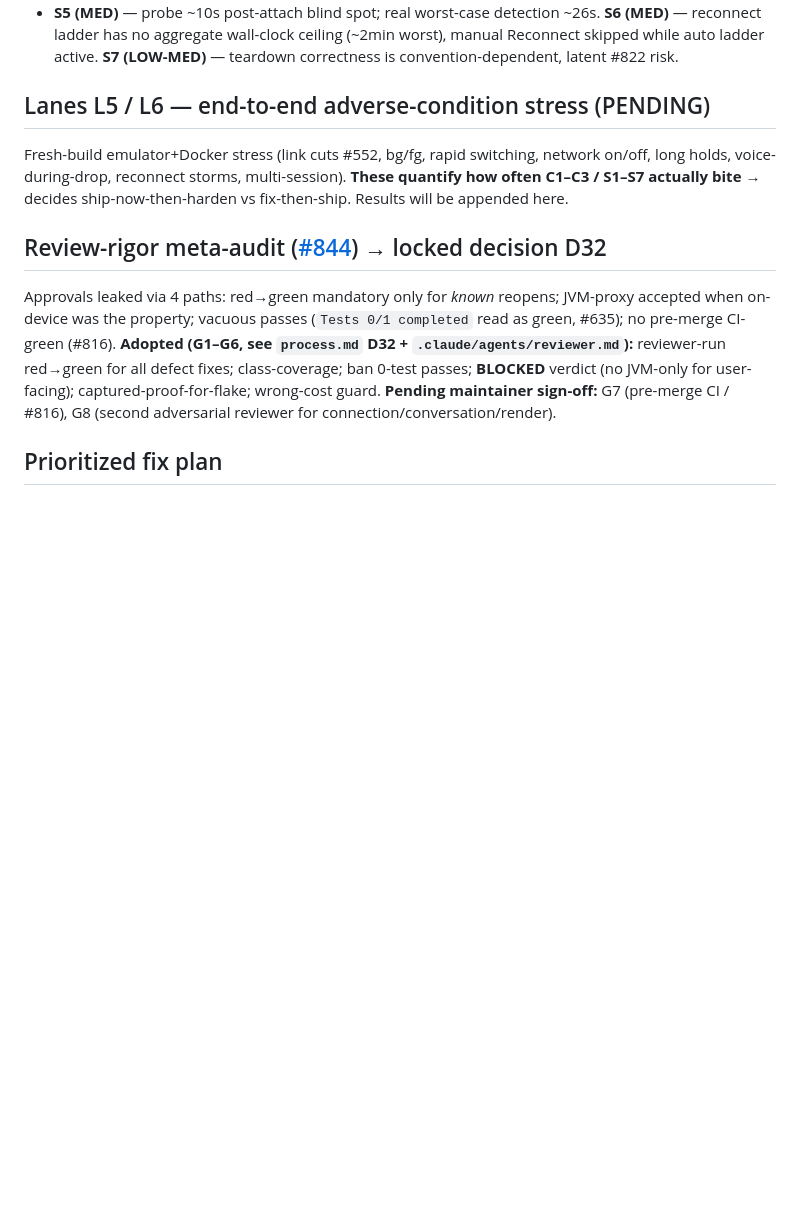
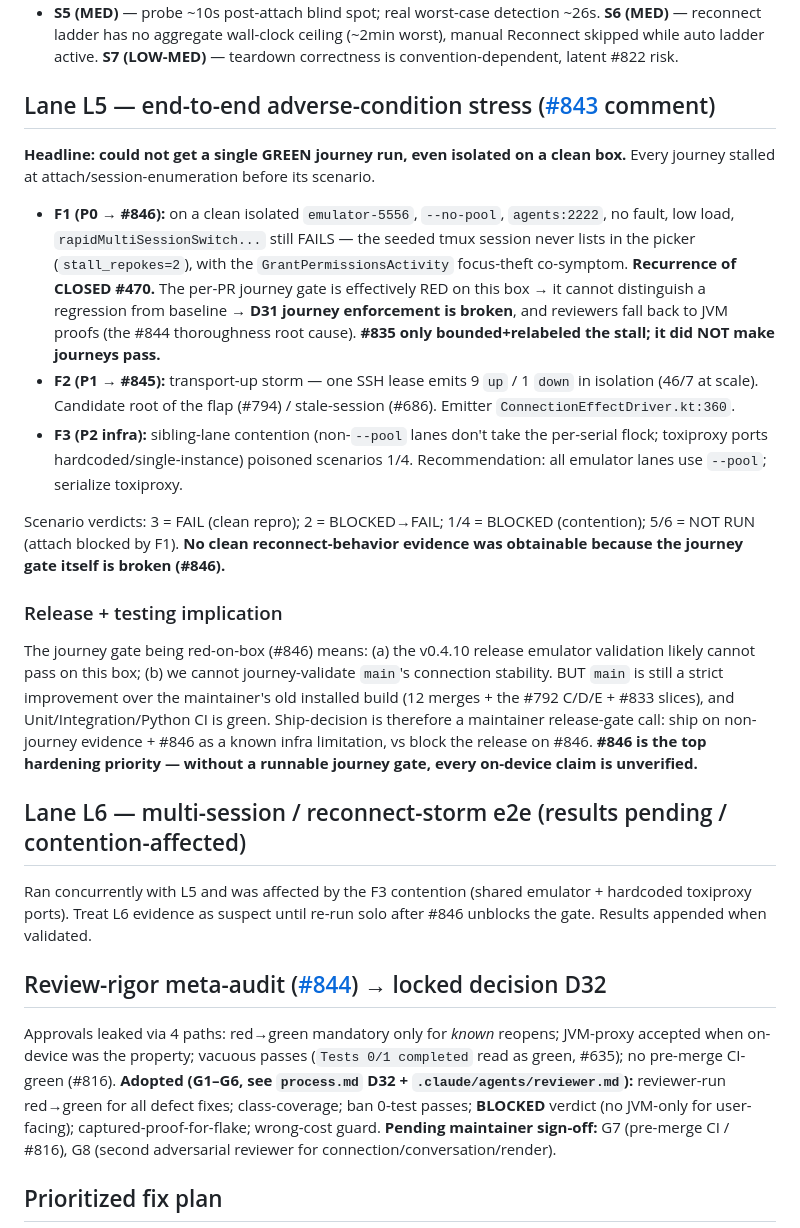
Before and after one commit to alexeygrigorev/pocketshell, a Markdown page: docs/connection-stability-campaign.md, the part around the change. Drawn GitHub-style; blank space fills up the shorter version.

Commit message:
docs: record L5 e2e findings — journey gate red-on-box (#846), transport-up storm (#845)
L5 could not get a green journey run even isolated: #470 recurs (#846), so the
on-device gate can't validate and D31 enforcement is broken. Found the
transport-up storm (#845). Adds the release/testing implication.

```diff
--- a/docs/connection-stability-campaign.md
+++ b/docs/connection-stability-campaign.md
@@ -104,12 +104,45 @@ state machines on the same edges. 3 CRITICAL / 4 HIGH / 5 MED:
   (~2min worst), manual Reconnect skipped while auto ladder active. **S7
   (LOW-MED)** — teardown correctness is convention-dependent, latent #822 risk.
 
-## Lanes L5 / L6 — end-to-end adverse-condition stress (PENDING)
+## Lane L5 — end-to-end adverse-condition stress ([#843] comment)
 
-Fresh-build emulator+Docker stress (link cuts #552, bg/fg, rapid switching,
-network on/off, long holds, voice-during-drop, reconnect storms, multi-session).
-**These quantify how often C1–C3 / S1–S7 actually bite** → decides
-ship-now-then-harden vs fix-then-ship. Results will be appended here.
+**Headline: could not get a single GREEN journey run, even isolated on a clean
+box.** Every journey stalled at attach/session-enumeration before its scenario.
+
+- **F1 (P0 → #846):** on a clean isolated `emulator-5556`, `--no-pool`,
+  `agents:2222`, no fault, low load, `rapidMultiSessionSwitch...` still FAILS —
+  the seeded tmux session never lists in the picker (`stall_repokes=2`), with the
+  `GrantPermissionsActivity` focus-theft co-symptom. **Recurrence of CLOSED
+  #470.** The per-PR journey gate is effectively RED on this box → it cannot
+  distinguish a regression from baseline → **D31 journey enforcement is broken**,
+  and reviewers fall back to JVM proofs (the #844 thoroughness root cause).
+  **#835 only bounded+relabeled the stall; it did NOT make journeys pass.**
+- **F2 (P1 → #845):** transport-up storm — one SSH lease emits 9 `up` / 1 `down`
+  in isolation (46/7 at scale). Candidate root of the flap (#794) / stale-session
+  (#686). Emitter `ConnectionEffectDriver.kt:360`.
+- **F3 (P2 infra):** sibling-lane contention (non-`--pool` lanes don't take the
+  per-serial flock; toxiproxy ports hardcoded/single-instance) poisoned scenarios
+  1/4. Recommendation: all emulator lanes use `--pool`; serialize toxiproxy.
+
+Scenario verdicts: 3 = FAIL (clean repro); 2 = BLOCKED→FAIL; 1/4 = BLOCKED
+(contention); 5/6 = NOT RUN (attach blocked by F1). **No clean reconnect-behavior
+evidence was obtainable because the journey gate itself is broken (#846).**
+
+### Release + testing implication
+The journey gate being red-on-box (#846) means: (a) the v0.4.10 release emulator
+validation likely cannot pass on this box; (b) we cannot journey-validate `main`'s
+connection stability. BUT `main` is still a strict improvement over the
+maintainer's old installed build (12 merges + the #792 C/D/E + #833 slices), and
+Unit/Integration/Python CI is green. Ship-decision is therefore a maintainer
+release-gate call: ship on non-journey evidence + #846 as a known infra
+limitation, vs block the release on #846. **#846 is the top hardening priority —
+without a runnable journey gate, every on-device claim is unverified.**
+
+## Lane L6 — multi-session / reconnect-storm e2e (results pending / contention-affected)
+
+Ran concurrently with L5 and was affected by the F3 contention (shared
+emulator + hardcoded toxiproxy ports). Treat L6 evidence as suspect until re-run
+solo after #846 unblocks the gate. Results appended when validated.
 
 ## Review-rigor meta-audit ([#844]) → locked decision D32
 
```
